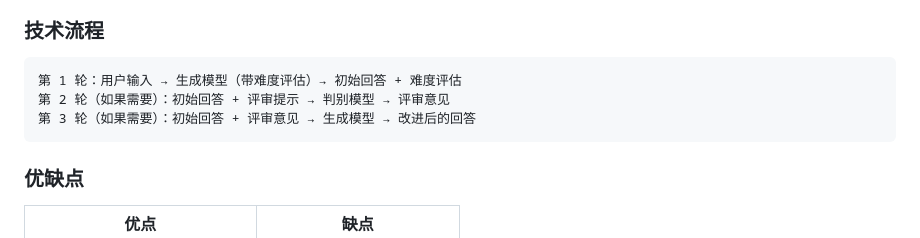
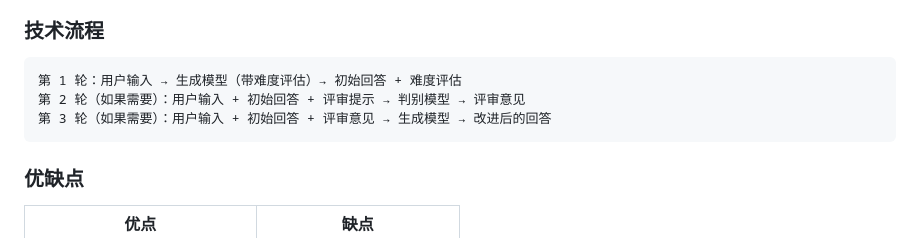
Before and after one commit to chaoalexander/llm-reflect, a Markdown page: README.md, the part around the change. Rendered like a GitHub page.

````diff
--- a/README.md
+++ b/README.md
@@ -160,8 +160,8 @@ curl -X POST http://127.0.0.1:3030/v1/chat/completions \
 
 ```
 第 1 轮：用户输入 → 生成模型（带难度评估）→ 初始回答 + 难度评估
-第 2 轮（如果需要）：初始回答 + 评审提示 → 判别模型 → 评审意见
-第 3 轮（如果需要）：初始回答 + 评审意见 → 生成模型 → 改进后的回答
+第 2 轮（如果需要）：用户输入 + 初始回答 + 评审提示 → 判别模型 → 评审意见
+第 3 轮（如果需要）：用户输入 + 初始回答 + 评审意见 → 生成模型 → 改进后的回答
 ```
 
 ### 优缺点
````
